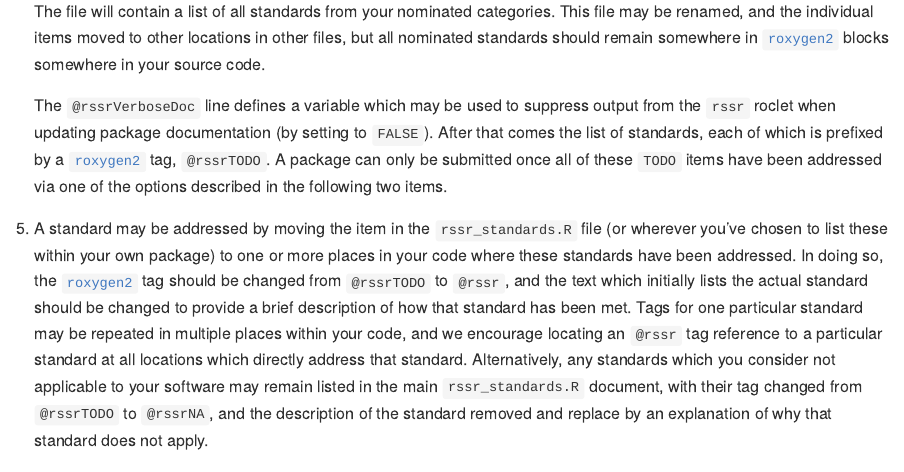
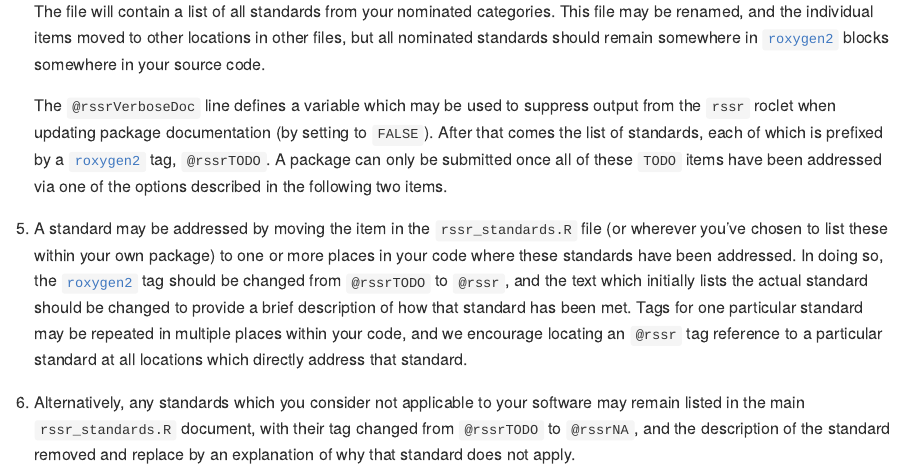
Before and after one commit to ropenscilabs/statistical-software-review, an R Markdown document (README.Rmd): the page in a window 1100 px wide, from 2040 px down. The pictures show the output file README.md that the author committed with the source, drawn offline in the style of GitHub; badge pictures from the web are left out.

Commit message:
split step 5 into 5+6

```diff
--- a/README.Rmd
+++ b/README.Rmd
@@ -122,8 +122,9 @@ addressed each of these standards.
    standard has been met. Tags for one particular standard may be repeated in
    multiple places within your code, and we encourage locating an `@rssr` tag
    reference to a particular standard at all locations which directly address
-   that standard. Alternatively, any standards which you consider not
-   applicable to your software may remain listed in the main `rssr_standards.R`
-   document, with their tag changed from `@rssrTODO` to `@rssrNA`, and the
-   description of the standard removed and replace by an explanation of why
-   that standard does not apply.
+   that standard.
+6. Alternatively, any standards which you consider not applicable to your
+   software may remain listed in the main `rssr_standards.R` document, with
+   their tag changed from `@rssrTODO` to `@rssrNA`, and the description of the
+   standard removed and replace by an explanation of why that standard does not
+   apply.
--- a/codemeta.json
+++ b/codemeta.json
@@ -8,7 +8,7 @@
   "description": "Companion package to 'rOpenSci' statistical\n    software review project.",
   "name": "rssr: 'rOpenSci' Statistical Software Review",
   "license": "https://spdx.org/licenses/MIT",
-  "version": "0.0.0.26",
+  "version": "0.0.0.027",
   "programmingLanguage": {
     "@type": "ComputerLanguage",
     "name": "R",
```
Also changed, not shown: README.md, 1 other file.
